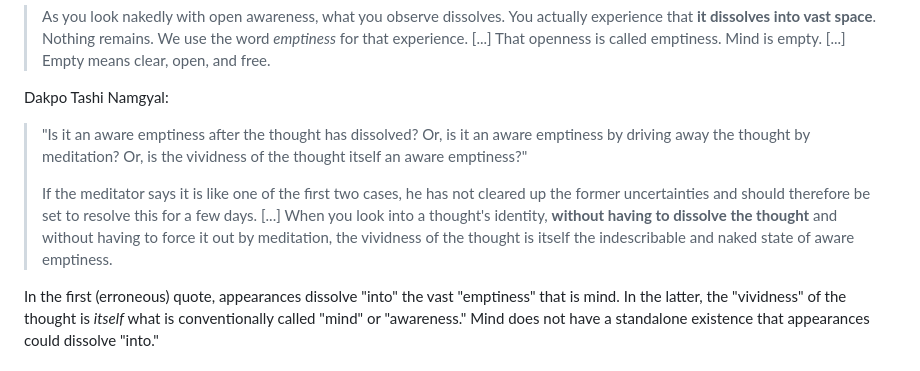
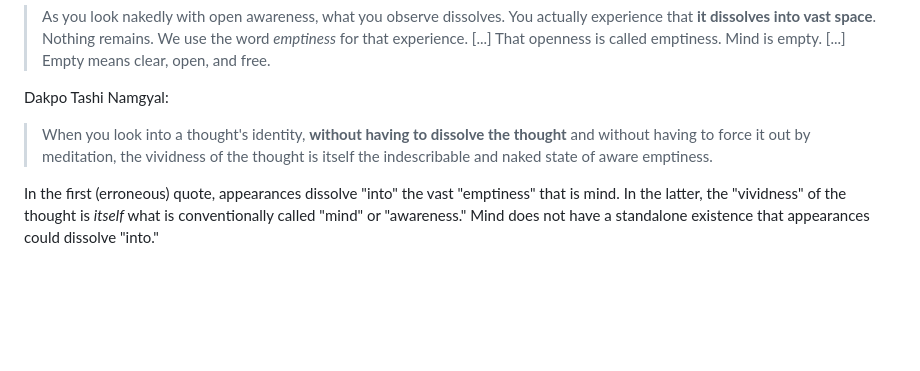
Before and after one commit to monktastic/hackmd, a Markdown page: spirituality/nonduality.md, the part around the change printed below. GitHub-like rendering; blank space fills up the shorter version.

```diff
--- a/spirituality/nonduality.md
+++ b/spirituality/nonduality.md
@@ -251,9 +253,7 @@ To get a sense of how tricky it can be to tell these descriptions apart, conside
 
 Dakpo Tashi Namgyal:
 
-> "Is it an aware emptiness after the thought has dissolved? Or, is it an aware emptiness by driving away the thought by meditation? Or, is the vividness of the thought itself an aware emptiness?"
->
-> If the meditator says it is like one of the first two cases, he has not cleared up the former uncertainties and should therefore be set to resolve this for a few days. [...] When you look into a thought's identity, **without having to dissolve the thought** and without having to force it out by meditation, the vividness of the thought is itself the indescribable and naked state of aware emptiness.
+> When you look into a thought's identity, **without having to dissolve the thought** and without having to force it out by meditation, the vividness of the thought is itself the indescribable and naked state of aware emptiness.
 
 In the first (erroneous) quote, appearances dissolve "into" the vast "emptiness" that is mind. In the latter, the "vividness" of the thought is _itself_ what is conventionally called "mind" or "awareness." Mind does not have a standalone existence that appearances could dissolve "into."
 
```
Also changed, not shown: other parts of spirituality/nonduality.md (+19 -17 lines), wip/quantum-short.md (added, +99 -0 lines).
